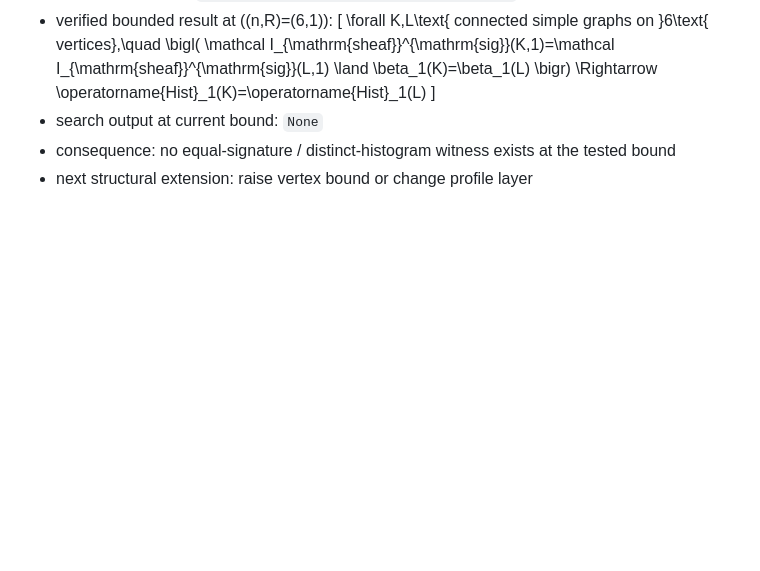
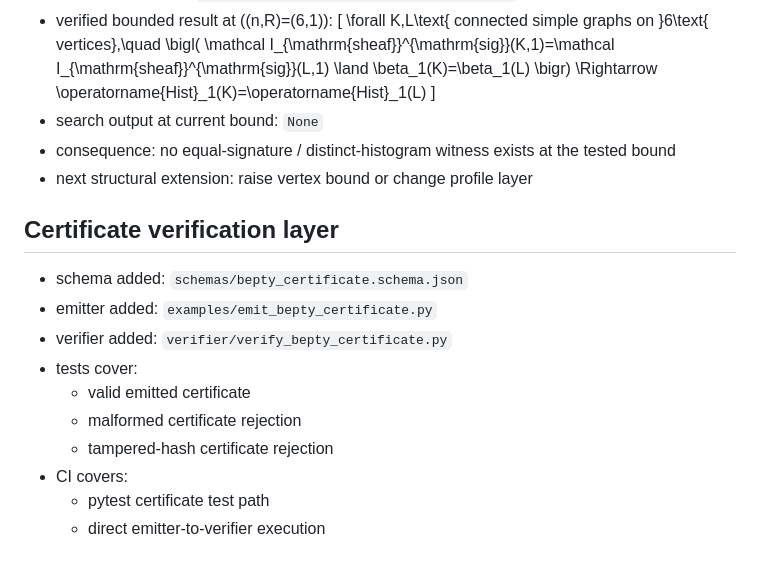
Before and after one commit to inaciovasquez2020/bepty, a Markdown page: STATUS.md, the part around the change. GitHub-like rendering; blank space fills up the shorter version.

Commit message:
Record certificate verification layer in status

```diff
--- a/STATUS.md
+++ b/STATUS.md
@@ -115,3 +115,16 @@
 - search output at current bound: `None`
 - consequence: no equal-signature / distinct-histogram witness exists at the tested bound
 - next structural extension: raise vertex bound or change profile layer
+
+
+## Certificate verification layer
+- schema added: `schemas/bepty_certificate.schema.json`
+- emitter added: `examples/emit_bepty_certificate.py`
+- verifier added: `verifier/verify_bepty_certificate.py`
+- tests cover:
+  - valid emitted certificate
+  - malformed certificate rejection
+  - tampered-hash certificate rejection
+- CI covers:
+  - pytest certificate test path
+  - direct emitter-to-verifier execution
```
